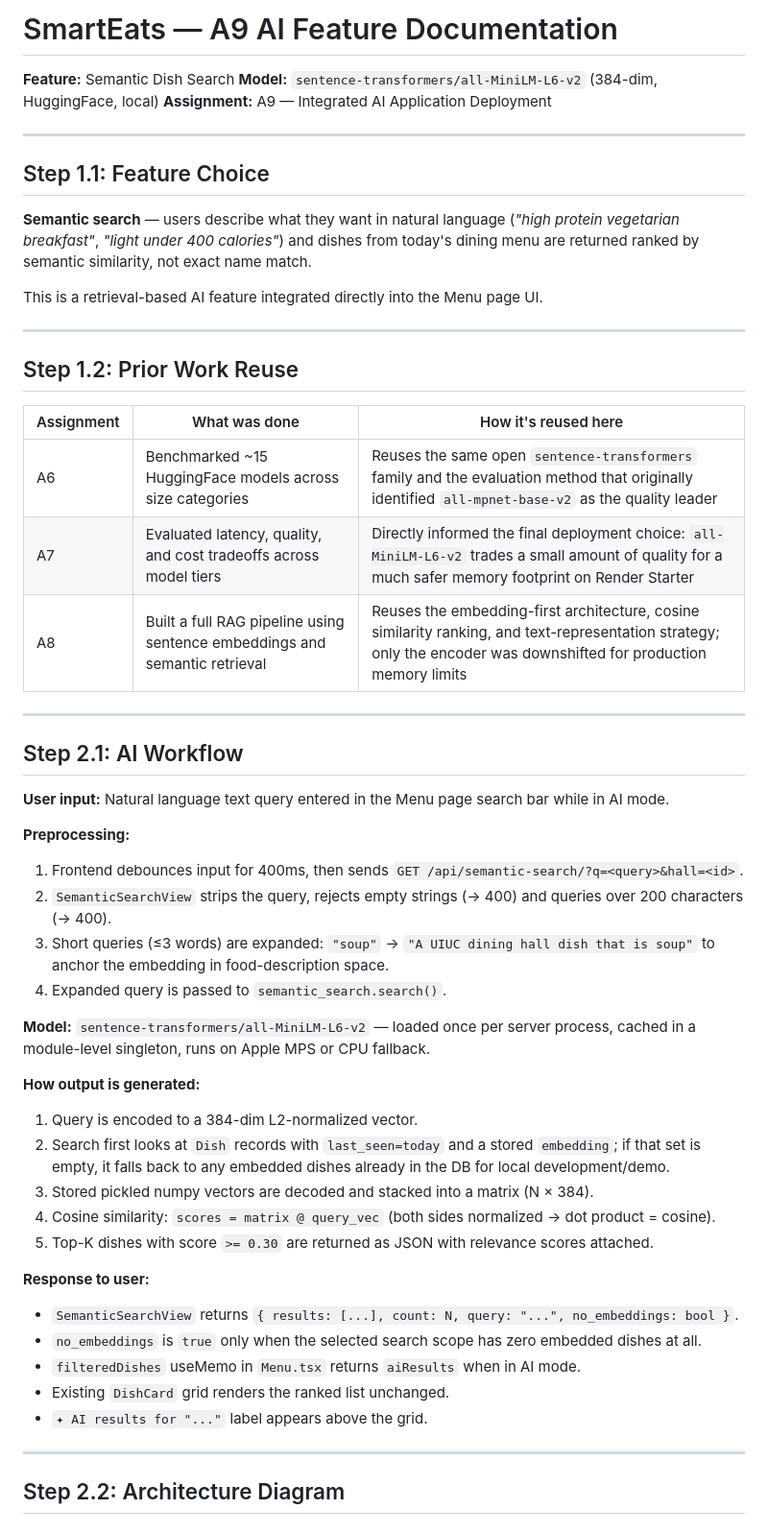
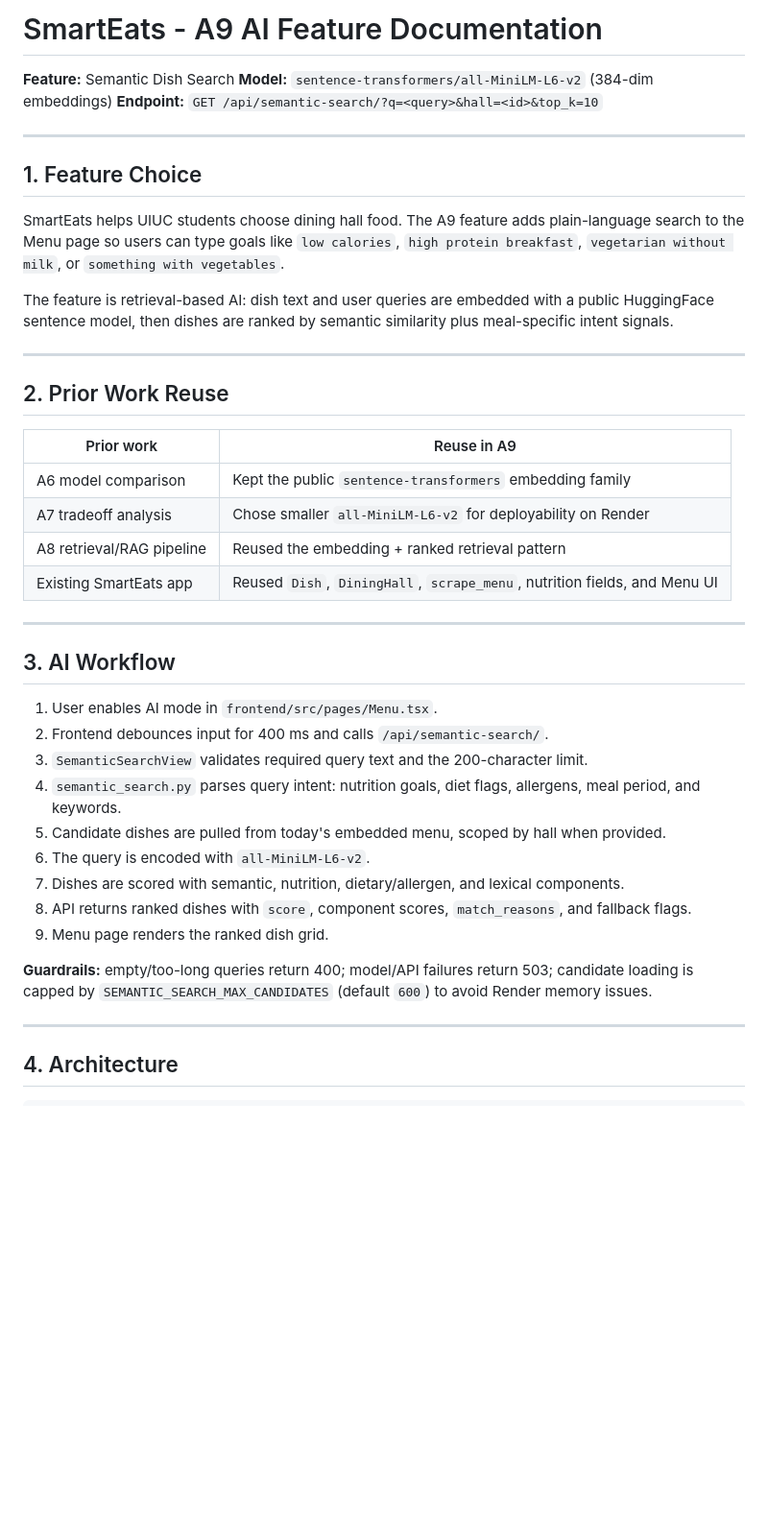
Before and after one commit to maxz101524/7_SmartEats, a Markdown page: README_AI.md, the part around one of its changes. Shown at 96% size. Drawn GitHub-style; blank space fills up the shorter version.

Commit message:
Update A9 semantic search documentation

```diff
--- a/README_AI.md
+++ b/README_AI.md
@@ -1,56 +1,45 @@
-# SmartEats — A9 AI Feature Documentation
+# SmartEats - A9 AI Feature Documentation
 
 **Feature:** Semantic Dish Search
-**Model:** `sentence-transformers/all-MiniLM-L6-v2` (384-dim, HuggingFace, local)
-**Assignment:** A9 — Integrated AI Application Deployment
+**Model:** `sentence-transformers/all-MiniLM-L6-v2` (384-dim embeddings)
+**Endpoint:** `GET /api/semantic-search/?q=<query>&hall=<id>&top_k=10`
 
 ---
 
-## Step 1.1: Feature Choice
+## 1. Feature Choice
 
-**Semantic search** — users describe what they want in natural language (*"high protein vegetarian breakfast"*, *"light under 400 calories"*) and dishes from today's dining menu are returned ranked by semantic similarity, not exact name match.
+SmartEats helps UIUC students choose dining hall food. The A9 feature adds plain-language search to the Menu page so users can type goals like `low calories`, `high protein breakfast`, `vegetarian without milk`, or `something with vegetables`.
 
-This is a retrieval-based AI feature integrated directly into the Menu page UI.
+The feature is retrieval-based AI: dish text and user queries are embedded with a public HuggingFace sentence model, then dishes are ranked by semantic similarity plus meal-specific intent signals.
 
 ---
 
-## Step 1.2: Prior Work Reuse
+## 2. Prior Work Reuse
 
-| Assignment | What was done | How it's reused here |
-|---|---|---|
-| A6 | Benchmarked ~15 HuggingFace models across size categories | Reuses the same open `sentence-transformers` family and the evaluation method that originally identified `all-mpnet-base-v2` as the quality leader |
-| A7 | Evaluated latency, quality, and cost tradeoffs across model tiers | Directly informed the final deployment choice: `all-MiniLM-L6-v2` trades a small amount of quality for a much safer memory footprint on Render Starter |
-| A8 | Built a full RAG pipeline using sentence embeddings and semantic retrieval | Reuses the embedding-first architecture, cosine similarity ranking, and text-representation strategy; only the encoder was downshifted for production memory limits |
+| Prior work | Reuse in A9 |
+|---|---|
+| A6 model comparison | Kept the public `sentence-transformers` embedding family |
+| A7 tradeoff analysis | Chose smaller `all-MiniLM-L6-v2` for deployability on Render |
+| A8 retrieval/RAG pipeline | Reused the embedding + ranked retrieval pattern |
+| Existing SmartEats app | Reused `Dish`, `DiningHall`, `scrape_menu`, nutrition fields, and Menu UI |
 
 ---
 
-## Step 2.1: AI Workflow
+## 3. AI Workflow
 
-**User input:** Natural language text query entered in the Menu page search bar while in AI mode.
+1. User enables AI mode in `frontend/src/pages/Menu.tsx`.
+2. Frontend debounces input for 400 ms and calls `/api/semantic-search/`.
+3. `SemanticSearchView` validates required query text and the 200-character limit.
+4. `semantic_search.py` parses query intent: nutrition goals, diet flags, allergens, meal period, and keywords.
+5. Candidate dishes are pulled from today's embedded menu, scoped by hall when provided.
+6. The query is encoded with `all-MiniLM-L6-v2`.
+7. Dishes are scored with semantic, nutrition, dietary/allergen, and lexical components.
+8. API returns ranked dishes with `score`, component scores, `match_reasons`, and fallback flags.
+9. Menu page renders the ranked dish grid.
 
-**Preprocessing:**
-1. Frontend debounces input for 400ms, then sends `GET /api/semantic-search/?q=<query>&hall=<id>`.
-2. `SemanticSearchView` strips the query, rejects empty strings (→ 400) and queries over 200 characters (→ 400).
-3. Short queries (≤3 words) are expanded: `"soup"` → `"A UIUC dining hall dish that is soup"` to anchor the embedding in food-description space.
-4. Expanded query is passed to `semantic_search.search()`.
-
-**Model:** `sentence-transformers/all-MiniLM-L6-v2` — loaded once per server process, cached in a module-level singleton, runs on Apple MPS or CPU fallback.
-
-**How output is generated:**
-1. Query is encoded to a 384-dim L2-normalized vector.
-2. Search first looks at `Dish` records with `last_seen=today` and a stored `embedding`; if that set is empty, it falls back to any embedded dishes already in the DB for local development/demo.
-3. Stored pickled numpy vectors are decoded and stacked into a matrix (N × 384).
-4. Cosine similarity: `scores = matrix @ query_vec` (both sides normalized → dot product = cosine).
-5. Top-K dishes with score `>= 0.30` are returned as JSON with relevance scores attached.
-
-**Response to user:**
-- `SemanticSearchView` returns `{ results: [...], count: N, query: "...", no_embeddings: bool }`.
-- `no_embeddings` is `true` only when the selected search scope has zero embedded dishes at all.
-- `filteredDishes` useMemo in `Menu.tsx` returns `aiResults` when in AI mode.
-- Existing `DishCard` grid renders the ranked list unchanged.
-- `✦ AI results for "..."` label appears above the grid.
+**Guardrails:** empty/too-long queries return 400; model/API failures return 503; candidate loading is capped by `SEMANTIC_SEARCH_MAX_CANDIDATES` (default `600`) to avoid Render memory issues.
 
 ---
 
-## Step 2.2: Architecture Diagram
+## 4. Architecture
 
```
Also changed, not shown: other parts of README_AI.md (+72 -99 lines), README.md (+22 -18 lines).
